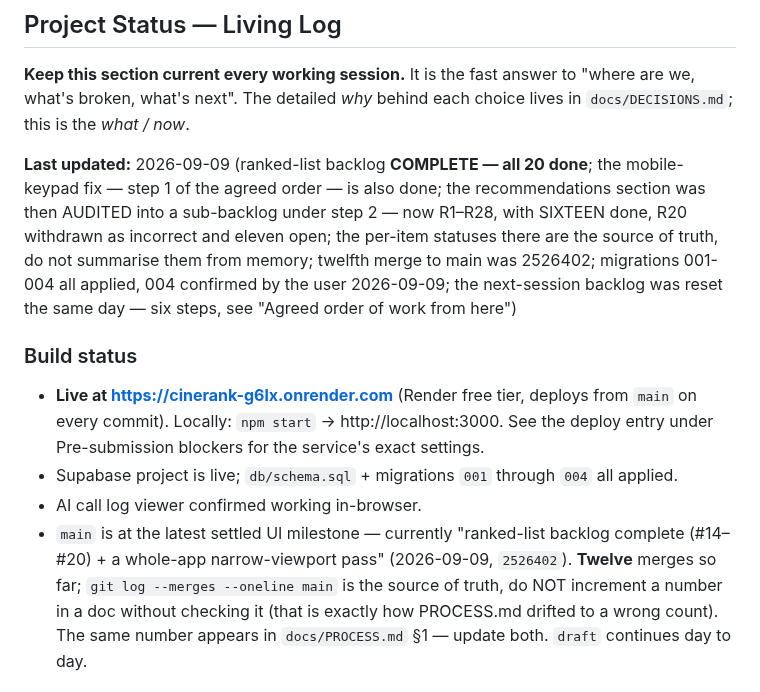
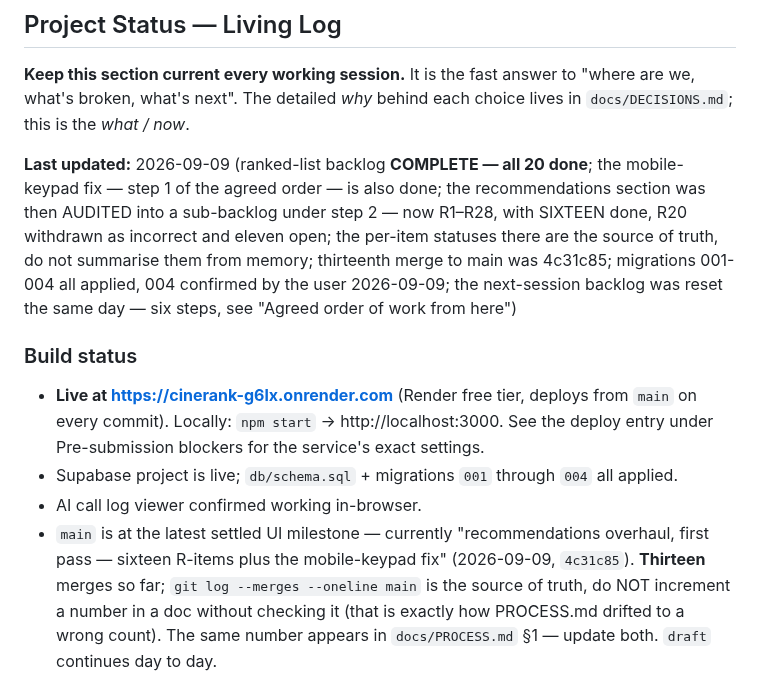
Before and after one commit to guycn1/cinerank-project, a Markdown page: CLAUDE.md, the part around the change. GitHub-like rendering.

Commit message:
docs: thirteenth merge to main -- count verified in both places
Count read from `git log --merges --oneline main`, not incremented from
memory: 13. Updated in CLAUDE.md and docs/PROCESS.md, the two places
that carry it, plus the milestone line and its hash (4c31c85).

Grepped afterwards for any surviving "Twelve" / "twelfth" / "2526402" in
markdown: none.

Co-Authored-By: Claude Opus 5 <noreply@anthropic.com>

```diff
--- a/CLAUDE.md
+++ b/CLAUDE.md
@@ -24,7 +24,7 @@ Refer to SPEC.md §7 for the full acceptance checklist. In short: a user can sea
 "where are we, what's broken, what's next". The detailed *why* behind each choice
 lives in `docs/DECISIONS.md`; this is the *what / now*.
 
-**Last updated:** 2026-09-09 (ranked-list backlog **COMPLETE — all 20 done**; the mobile-keypad fix — step 1 of the agreed order — is also done; the recommendations section was then AUDITED into a sub-backlog under step 2 — now R1–R28, with SIXTEEN done, R20 withdrawn as incorrect and eleven open; the per-item statuses there are the source of truth, do not summarise them from memory; twelfth merge to main was 2526402; migrations 001-004 all applied, 004 confirmed by the user 2026-09-09; the next-session backlog was reset the same day — six steps, see "Agreed order of work from here")
+**Last updated:** 2026-09-09 (ranked-list backlog **COMPLETE — all 20 done**; the mobile-keypad fix — step 1 of the agreed order — is also done; the recommendations section was then AUDITED into a sub-backlog under step 2 — now R1–R28, with SIXTEEN done, R20 withdrawn as incorrect and eleven open; the per-item statuses there are the source of truth, do not summarise them from memory; thirteenth merge to main was 4c31c85; migrations 001-004 all applied, 004 confirmed by the user 2026-09-09; the next-session backlog was reset the same day — six steps, see "Agreed order of work from here")
 
 ### Build status
 * **Live at https://cinerank-g6lx.onrender.com** (Render free tier, deploys from
@@ -33,9 +33,9 @@ lives in `docs/DECISIONS.md`; this is the *what / now*.
 * Supabase project is live; `db/schema.sql` + migrations `001` through `004`
   all applied.
 * AI call log viewer confirmed working in-browser.
-* `main` is at the latest settled UI milestone — currently "ranked-list
-  backlog complete (#14–#20) + a whole-app narrow-viewport pass" (2026-09-09,
-  `2526402`). **Twelve** merges so far;
+* `main` is at the latest settled UI milestone — currently "recommendations
+  overhaul, first pass — sixteen R-items plus the mobile-keypad fix" (2026-09-09,
+  `4c31c85`). **Thirteen** merges so far;
   `git log --merges --oneline main` is the source of truth, do NOT increment a
   number in a doc without checking it (that is exactly how PROCESS.md drifted to
   a wrong count). The same number appears in `docs/PROCESS.md` §1 — update both.
```
Also changed, not shown: docs/PROCESS.md (+1 -1 lines).
